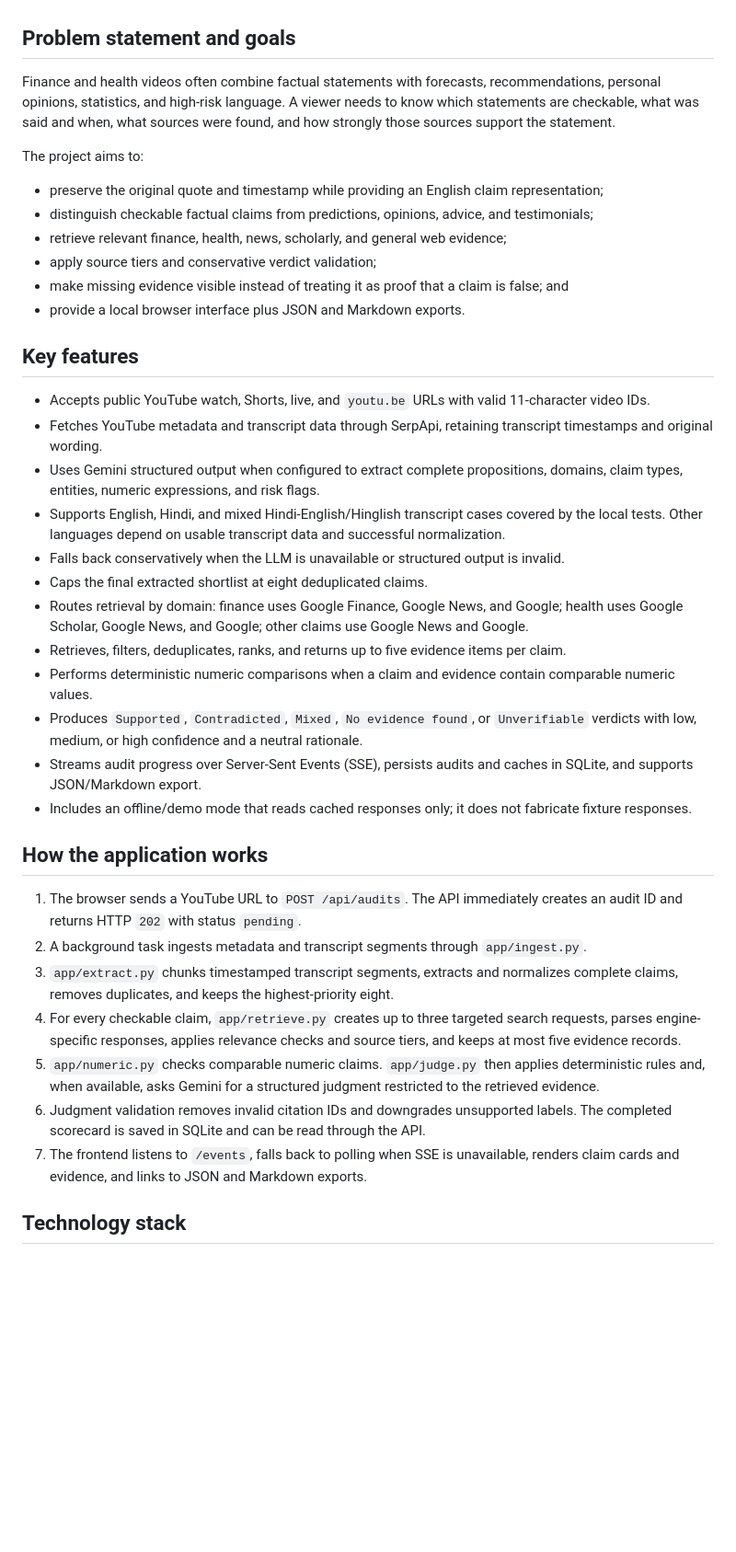
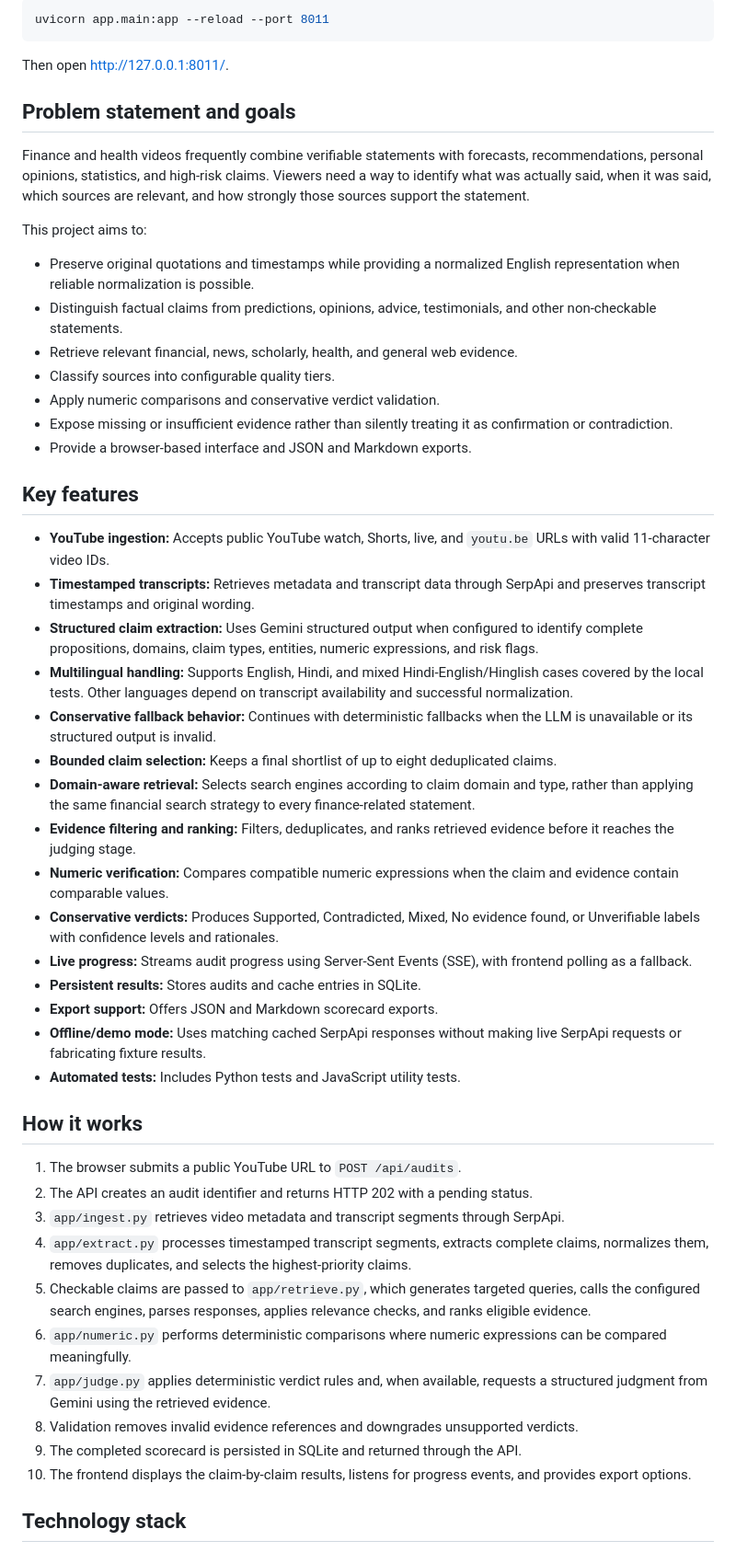
Before and after one commit to FinfluencerAuditor/finfluencer-auditor, a Markdown page: README.md, the part around one of its changes. Shown at 92% size. Drawn GitHub-style; blank space fills up the shorter version.

````diff
--- a/README.md
+++ b/README.md
@@ -6,41 +82,53 @@ The application is evidence-first: it records when evidence is unavailable, mark
+```bash
+uvicorn app.main:app --reload --port 8011
+```
+
+Then open http://127.0.0.1:8011/.
 
 ## Problem statement and goals
 
-Finance and health videos often combine factual statements with forecasts, recommendations, personal opinions, statistics, and high-risk language. A viewer needs to know which statements are checkable, what was said and when, what sources were found, and how strongly those sources support the statement.
+Finance and health videos frequently combine verifiable statements with forecasts, recommendations, personal opinions, statistics, and high-risk claims. Viewers need a way to identify what was actually said, when it was said, which sources are relevant, and how strongly those sources support the statement.
 
-The project aims to:
+This project aims to:
 
-- preserve the original quote and timestamp while providing an English claim representation;
-- distinguish checkable factual claims from predictions, opinions, advice, and testimonials;
-- retrieve relevant finance, health, news, scholarly, and general web evidence;
-- apply source tiers and conservative verdict validation;
-- make missing evidence visible instead of treating it as proof that a claim is false; and
-- provide a local browser interface plus JSON and Markdown exports.
+- Preserve original quotations and timestamps while providing a normalized English representation when reliable normalization is possible.
+- Distinguish factual claims from predictions, opinions, advice, testimonials, and other non-checkable statements.
+- Retrieve relevant financial, news, scholarly, health, and general web evidence.
+- Classify sources into configurable quality tiers.
+- Apply numeric comparisons and conservative verdict validation.
+- Expose missing or insufficient evidence rather than silently treating it as confirmation or contradiction.
+- Provide a browser-based interface and JSON and Markdown exports.
 
 ## Key features
 
-- Accepts public YouTube watch, Shorts, live, and `youtu.be` URLs with valid 11-character video IDs.
-- Fetches YouTube metadata and transcript data through SerpApi, retaining transcript timestamps and original wording.
-- Uses Gemini structured output when configured to extract complete propositions, domains, claim types, entities, numeric expressions, and risk flags.
-- Supports English, Hindi, and mixed Hindi-English/Hinglish transcript cases covered by the local tests. Other languages depend on usable transcript data and successful normalization.
-- Falls back conservatively when the LLM is unavailable or structured output is invalid.
-- Caps the final extracted shortlist at eight deduplicated claims.
-- Routes retrieval by domain: finance uses Google Finance, Google News, and Google; health uses Google Scholar, Google News, and Google; other claims use Google News and Google.
-- Retrieves, filters, deduplicates, ranks, and returns up to five evidence items per claim.
-- Performs deterministic numeric comparisons when a claim and evidence contain comparable numeric values.
-- Produces `Supported`, `Contradicted`, `Mixed`, `No evidence found`, or `Unverifiable` verdicts with low, medium, or high confidence and a neutral rationale.
-- Streams audit progress over Server-Sent Events (SSE), persists audits and caches in SQLite, and supports JSON/Markdown export.
-- Includes an offline/demo mode that reads cached responses only; it does not fabricate fixture responses.
+- **YouTube ingestion:** Accepts public YouTube watch, Shorts, live, and `youtu.be` URLs with valid 11-character video IDs.
+- **Timestamped transcripts:** Retrieves metadata and transcript data through SerpApi and preserves transcript timestamps and original wording.
+- **Structured claim extraction:** Uses Gemini structured output when configured to identify complete propositions, domains, claim types, entities, numeric expressions, and risk flags.
+- **Multilingual handling:** Supports English, Hindi, and mixed Hindi-English/Hinglish cases covered by the local tests. Other languages depend on transcript availability and successful normalization.
+- **Conservative fallback behavior:** Continues with deterministic fallbacks when the LLM is unavailable or its structured output is invalid.
+- **Bounded claim selection:** Keeps a final shortlist of up to eight deduplicated claims.
+- **Domain-aware retrieval:** Selects search engines according to claim domain and type, rather than applying the same financial search strategy to every finance-related statement.
+- **Evidence filtering and ranking:** Filters, deduplicates, and ranks retrieved evidence before it reaches the judging stage.
+- **Numeric verification:** Compares compatible numeric expressions when the claim and evidence contain comparable values.
+- **Conservative verdicts:** Produces Supported, Contradicted, Mixed, No evidence found, or Unverifiable labels with confidence levels and rationales.
+- **Live progress:** Streams audit progress using Server-Sent Events (SSE), with frontend polling as a fallback.
+- **Persistent results:** Stores audits and cache entries in SQLite.
+- **Export support:** Offers JSON and Markdown scorecard exports.
+- **Offline/demo mode:** Uses matching cached SerpApi responses without making live SerpApi requests or fabricating fixture results.
+- **Automated tests:** Includes Python tests and JavaScript utility tests.
 
-## How the application works
+## How it works
 
-1. The browser sends a YouTube URL to `POST /api/audits`. The API immediately creates an audit ID and returns HTTP `202` with status `pending`.
-2. A background task ingests metadata and transcript segments through `app/ingest.py`.
-3. `app/extract.py` chunks timestamped transcript segments, extracts and normalizes complete claims, removes duplicates, and keeps the highest-priority eight.
-4. For every checkable claim, `app/retrieve.py` creates up to three targeted search requests, parses engine-specific responses, applies relevance checks and source tiers, and keeps at most five evidence records.
-5. `app/numeric.py` checks comparable numeric claims. `app/judge.py` then applies deterministic rules and, when available, asks Gemini for a structured judgment restricted to the retrieved evidence.
-6. Judgment validation removes invalid citation IDs and downgrades unsupported labels. The completed scorecard is saved in SQLite and can be read through the API.
-7. The frontend listens to `/events`, falls back to polling when SSE is unavailable, renders claim cards and evidence, and links to JSON and Markdown exports.
+1. The browser submits a public YouTube URL to `POST /api/audits`.
+2. The API creates an audit identifier and returns HTTP 202 with a pending status.
+3. `app/ingest.py` retrieves video metadata and transcript segments through SerpApi.
+4. `app/extract.py` processes timestamped transcript segments, extracts complete claims, normalizes them, removes duplicates, and selects the highest-priority claims.
+5. Checkable claims are passed to `app/retrieve.py`, which generates targeted queries, calls the configured search engines, parses responses, applies relevance checks, and ranks eligible evidence.
+6. `app/numeric.py` performs deterministic comparisons where numeric expressions can be compared meaningfully.
+7. `app/judge.py` applies deterministic verdict rules and, when available, requests a structured judgment from Gemini using the retrieved evidence.
+8. Validation removes invalid evidence references and downgrades unsupported verdicts.
+9. The completed scorecard is persisted in SQLite and returned through the API.
+10. The frontend displays the claim-by-claim results, listens for progress events, and provides export options.
 
 ## Technology stack
 
````
Also changed, not shown: other parts of README.md (+334 -142 lines).
